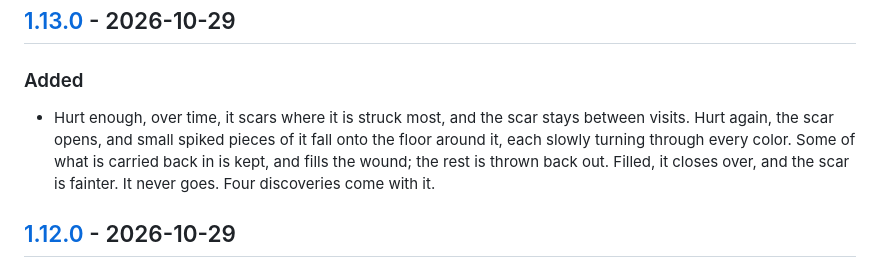
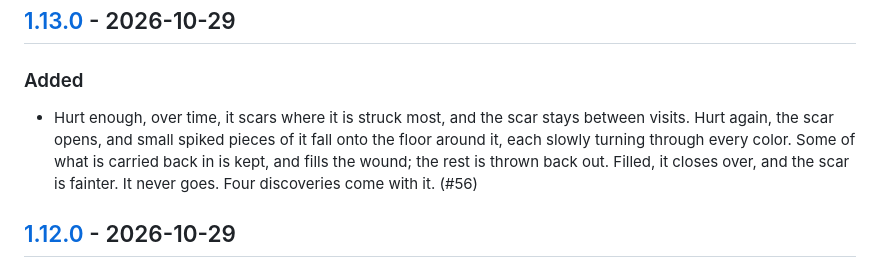
Before and after one commit to antoniwan/the-object, a Markdown page: CHANGELOG.md, the part around the change. Drawn GitHub-style.

Commit message:
Changelog: PR number
Co-Authored-By: Claude Opus 5.5 <noreply@anthropic.com>
Claude-Session: https://claude.ai/code/session_01KBsxCXwLGxWynP39HHZGzP

```diff
--- a/CHANGELOG.md
+++ b/CHANGELOG.md
@@ -15,7 +15,7 @@ Every merge to `main` is deployed, so every pull request is a release and carrie
 ## [1.13.0] - 2026-10-29
 
 ### Added
-- Hurt enough, over time, it scars where it is struck most, and the scar stays between visits. Hurt again, the scar opens, and small spiked pieces of it fall onto the floor around it, each slowly turning through every color. Some of what is carried back in is kept, and fills the wound; the rest is thrown back out. Filled, it closes over, and the scar is fainter. It never goes. Four discoveries come with it.
+- Hurt enough, over time, it scars where it is struck most, and the scar stays between visits. Hurt again, the scar opens, and small spiked pieces of it fall onto the floor around it, each slowly turning through every color. Some of what is carried back in is kept, and fills the wound; the rest is thrown back out. Filled, it closes over, and the scar is fainter. It never goes. Four discoveries come with it. (#56)
 
 ## [1.12.0] - 2026-10-29
 
```
